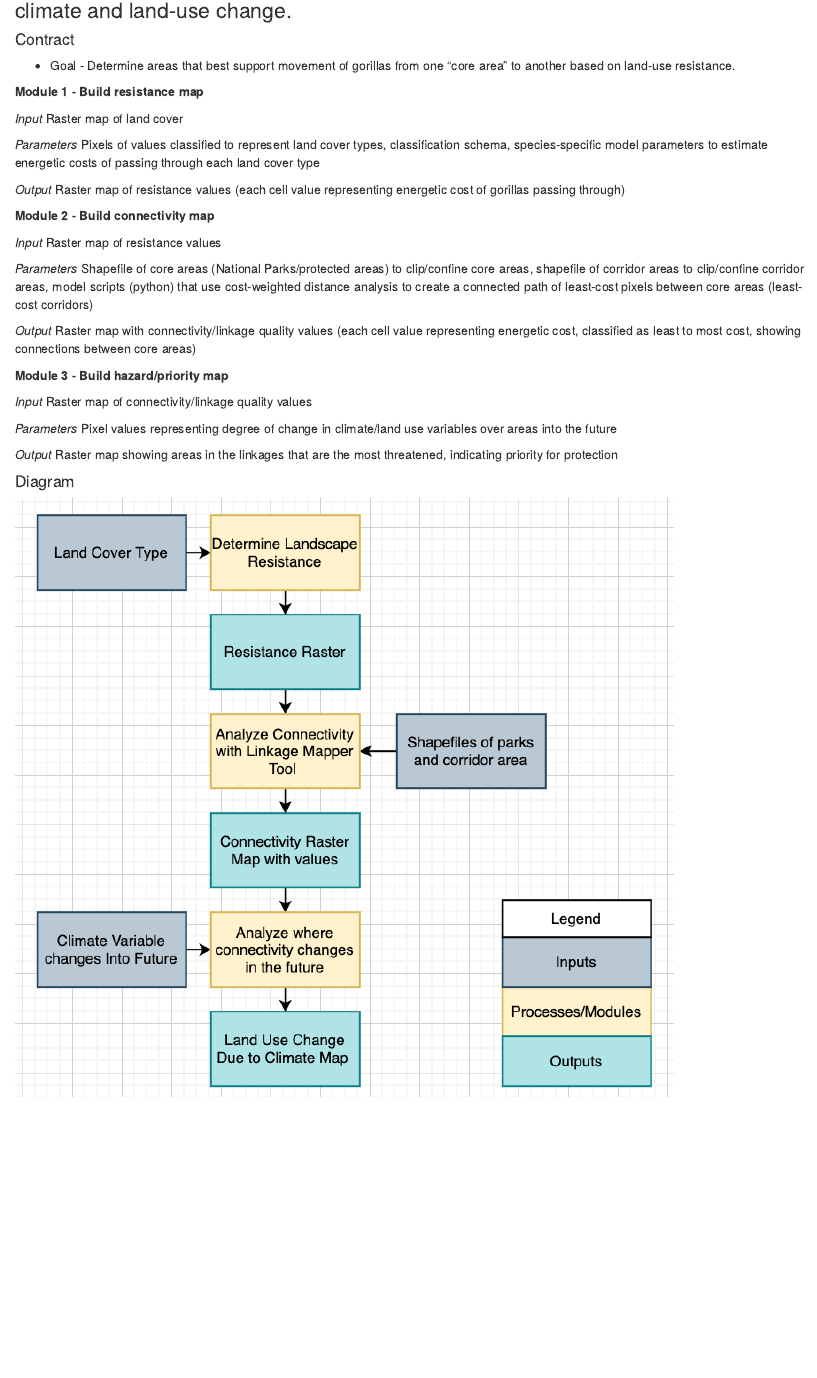
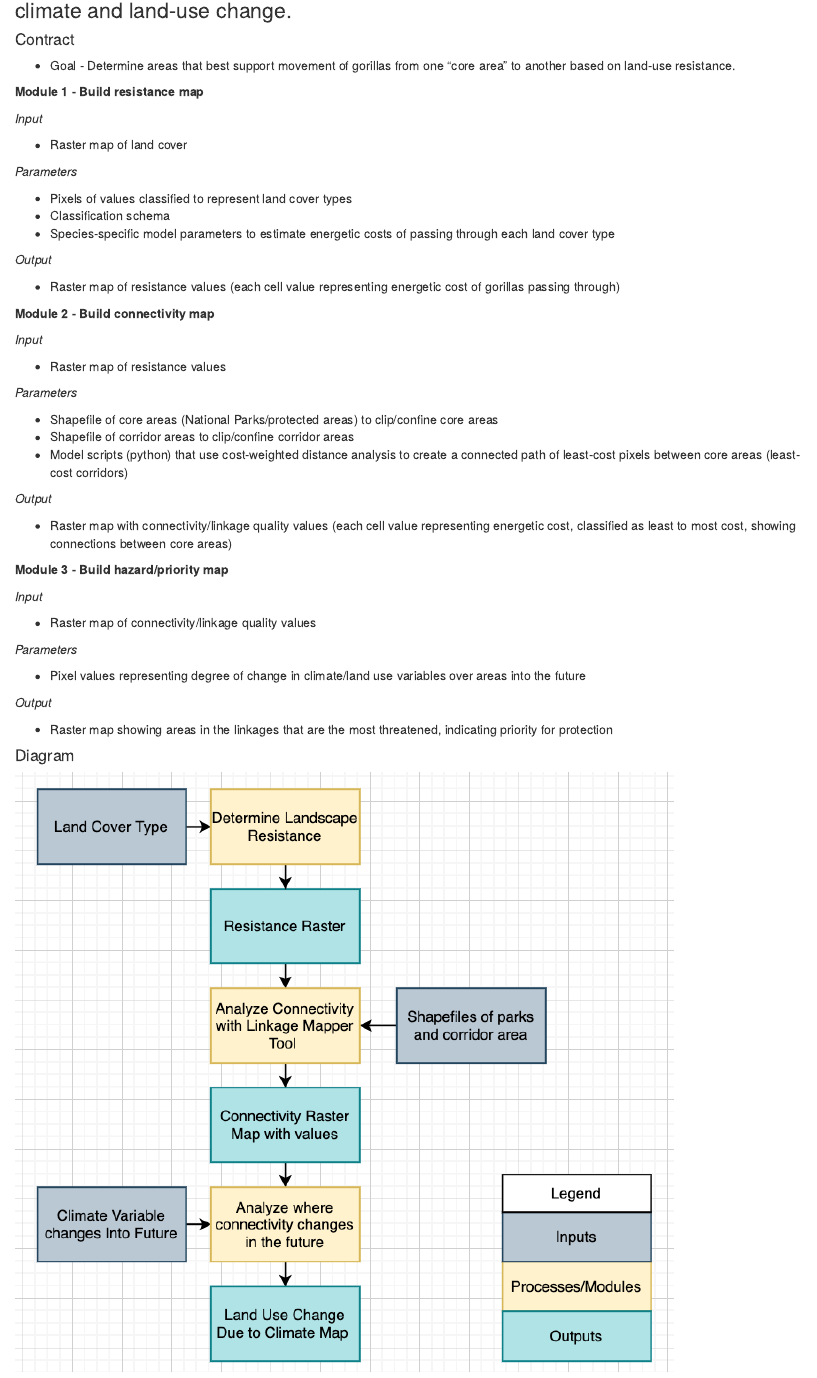
Before and after one commit to quin-smith/ESM262_QS, an R Markdown document (assignments/assignment_1b/assignment_1b.Rmd): the page in a window 1100 px wide, from 200 px down. The pictures show the output file assignments/assignment_1b/assignment_1b.html that the author committed with the source, opened offline.

Commit message:
added bullet points

```diff
--- a/assignments/assignment_1b/assignment_1b.Rmd
+++ b/assignments/assignment_1b/assignment_1b.Rmd
@@ -17,27 +17,49 @@ knitr::opts_chunk$set(echo = TRUE)
 
 **Module 1 - Build resistance map**
 
-*Input* Raster map of land cover
+*Input*
 
-*Parameters* Pixels of values classified to represent land cover types, classification schema, species-specific model parameters to estimate energetic costs of passing through each land cover type
+- Raster map of land cover
 
-*Output* Raster map of resistance values (each cell value representing energetic cost of gorillas passing through)
+*Parameters*
+
+- Pixels of values classified to represent land cover types
+- Classification schema
+- Species-specific model parameters to estimate energetic costs of passing through each land cover type
+
+*Output*
+
+- Raster map of resistance values (each cell value representing energetic cost of gorillas passing through)
 
 **Module 2 - Build connectivity map**
 
-*Input* Raster map of resistance values
+*Input*
 
-*Parameters* Shapefile of core areas (National Parks/protected areas) to clip/confine core areas, shapefile of corridor areas to clip/confine corridor areas, model scripts (python) that use cost-weighted distance analysis to create a connected path of least-cost pixels between core areas (least-cost corridors)
+- Raster map of resistance values
 
-*Output*  Raster map with connectivity/linkage quality values (each cell value representing energetic cost, classified as least to most cost, showing connections between core areas)
+*Parameters*
+
+- Shapefile of core areas (National Parks/protected areas) to clip/confine core areas
+- Shapefile of corridor areas to clip/confine corridor areas
+- Model scripts (python) that use cost-weighted distance analysis to create a connected path of least-cost pixels between core areas (least-cost corridors)
+
+*Output*
+
+- Raster map with connectivity/linkage quality values (each cell value representing energetic cost, classified as least to most cost, showing connections between core areas)
 
 **Module 3 - Build hazard/priority map**
 
-*Input* Raster map of connectivity/linkage quality values
+*Input*
 
-*Parameters* Pixel values representing degree of change in climate/land use variables over areas into the future
+- Raster map of connectivity/linkage quality values
 
-*Output* Raster map showing areas in the linkages that are the most threatened, indicating priority for protection
+*Parameters*
+
+- Pixel values representing degree of change in climate/land use variables over areas into the future
+
+*Output*
+
+- Raster map showing areas in the linkages that are the most threatened, indicating priority for protection
 
 #### Diagram
 
```
Also changed, not shown: assignments/assignment_1b/assignment_1b.html.
